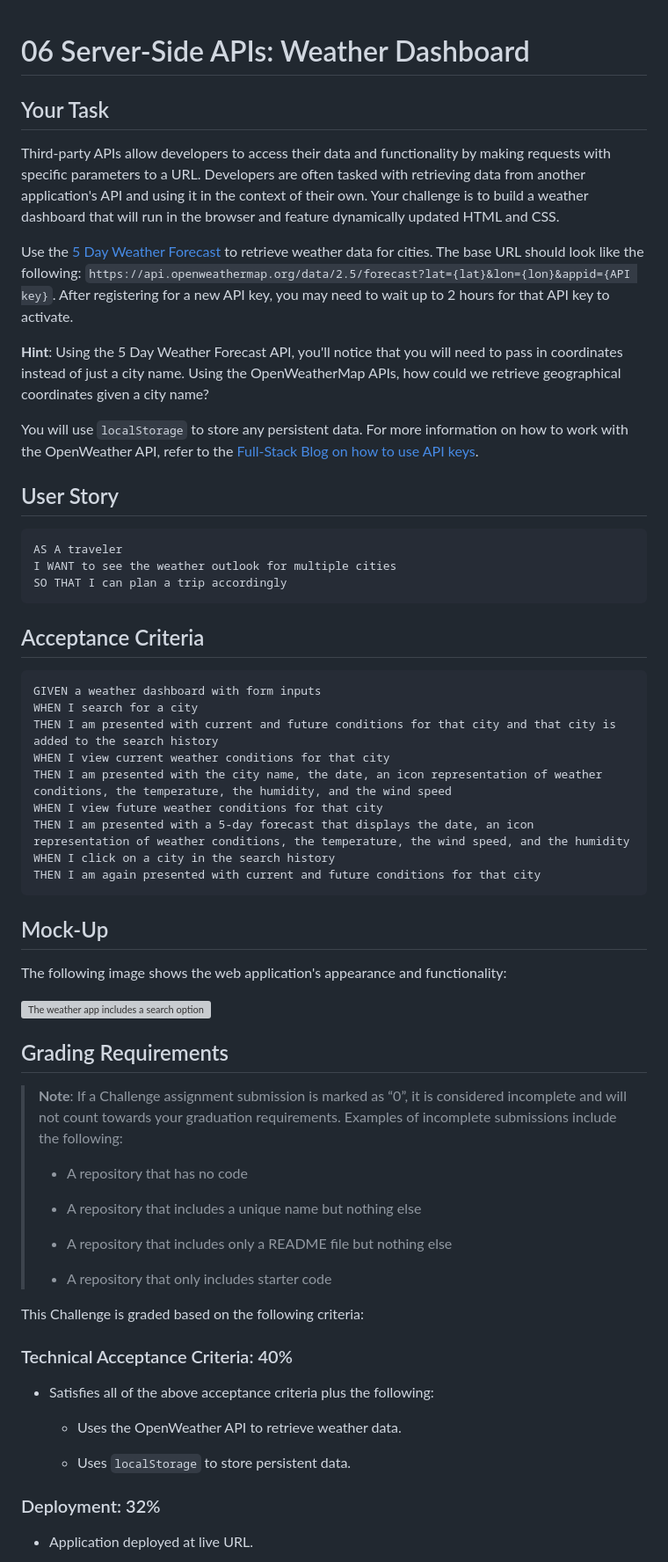
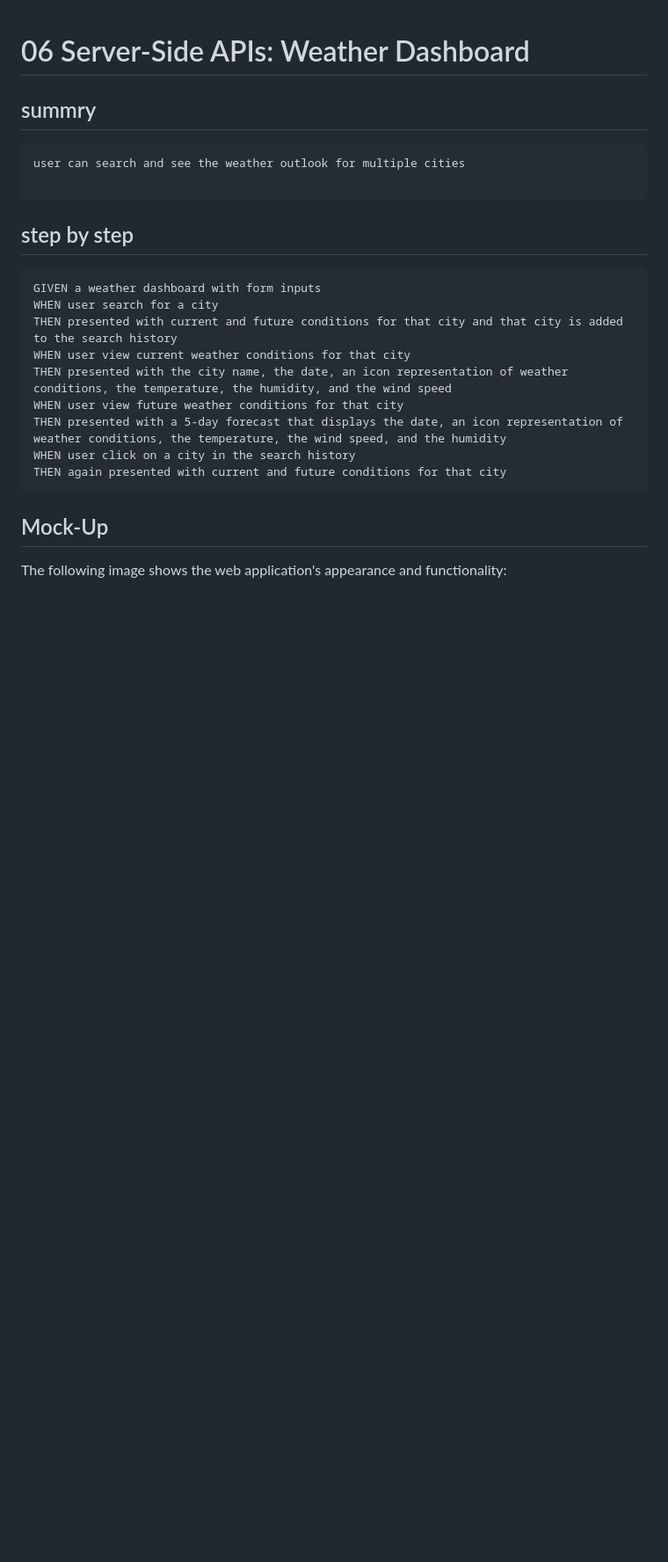
Before and after one commit to samiyeahsan/weather-API, a Markdown page: README.md, the part around the change printed below. Shown: that part at 88% size. Drawn GitHub-style; blank space fills up the shorter version; grey boxes are pictures that could not be loaded.

````diff
--- a/README.md
+++ b/README.md
@@ -1,66 +1,28 @@
 # 06 Server-Side APIs: Weather Dashboard
 
-## Your Task
 
-Third-party APIs allow developers to access their data and functionality by making requests with specific parameters to a URL. Developers are often tasked with retrieving data from another application's API and using it in the context of their own. Your challenge is to build a weather dashboard that will run in the browser and feature dynamically updated HTML and CSS.
-
-Use the [5 Day Weather Forecast](https://openweathermap.org/forecast5) to retrieve weather data for cities. The base URL should look like the following: `https://api.openweathermap.org/data/2.5/forecast?lat={lat}&lon={lon}&appid={API key}`. After registering for a new API key, you may need to wait up to 2 hours for that API key to activate.
-
-**Hint**: Using the 5 Day Weather Forecast API, you'll notice that you will need to pass in coordinates instead of just a city name. Using the OpenWeatherMap APIs, how could we retrieve geographical coordinates given a city name?
-
-You will use `localStorage` to store any persistent data. For more information on how to work with the OpenWeather API, refer to the [Full-Stack Blog on how to use API keys](https://coding-boot-camp.github.io/full-stack/apis/how-to-use-api-keys).
-
-## User Story
+## summry
 
 ```
-AS A traveler
-I WANT to see the weather outlook for multiple cities
-SO THAT I can plan a trip accordingly
+user can search and see the weather outlook for multiple cities
+
 ```
 
-## Acceptance Criteria
+## step by step
 
 ```
 GIVEN a weather dashboard with form inputs
-WHEN I search for a city
-THEN I am presented with current and future conditions for that city and that city is added to the search history
-WHEN I view current weather conditions for that city
-THEN I am presented with the city name, the date, an icon representation of weather conditions, the temperature, the humidity, and the wind speed
-WHEN I view future weather conditions for that city
-THEN I am presented with a 5-day forecast that displays the date, an icon representation of weather conditions, the temperature, the wind speed, and the humidity
-WHEN I click on a city in the search history
-THEN I am again presented with current and future conditions for that city
+WHEN user search for a city
+THEN presented with current and future conditions for that city and that city is added to the search history
+WHEN user view current weather conditions for that city
+THEN presented with the city name, the date, an icon representation of weather conditions, the temperature, the humidity, and the wind speed
+WHEN user view future weather conditions for that city
+THEN presented with a 5-day forecast that displays the date, an icon representation of weather conditions, the temperature, the wind speed, and the humidity
+WHEN user click on a city in the search history
+THEN again presented with current and future conditions for that city
 ```
 
 ## Mock-Up
 
 The following image shows the web application's appearance and functionality:
 
-![The weather app includes a search option, a list of cities, and a five-day forecast and current weather conditions for Atlanta.](./Assets/06-server-side-apis-homework-demo.png)
-
-## Grading Requirements
-
-> **Note**: If a Challenge assignment submission is marked as “0”, it is considered incomplete and will not count towards your graduation requirements. Examples of incomplete submissions include the following:
->
-> * A repository that has no code
->
-> * A repository that includes a unique name but nothing else
->
-> * A repository that includes only a README file but nothing else
->
-> * A repository that only includes starter code
-
-This Challenge is graded based on the following criteria:
-
-### Technical Acceptance Criteria: 40%
-
-* Satisfies all of the above acceptance criteria plus the following:
-
-    * Uses the OpenWeather API to retrieve weather data.
-
-    * Uses `localStorage` to store persistent data.
-
-### Deployment: 32%
-
-* Application deployed at live URL.
-
````
Also changed, not shown: other parts of README.md (+2 -36 lines), asset/weather-api.png (added).
